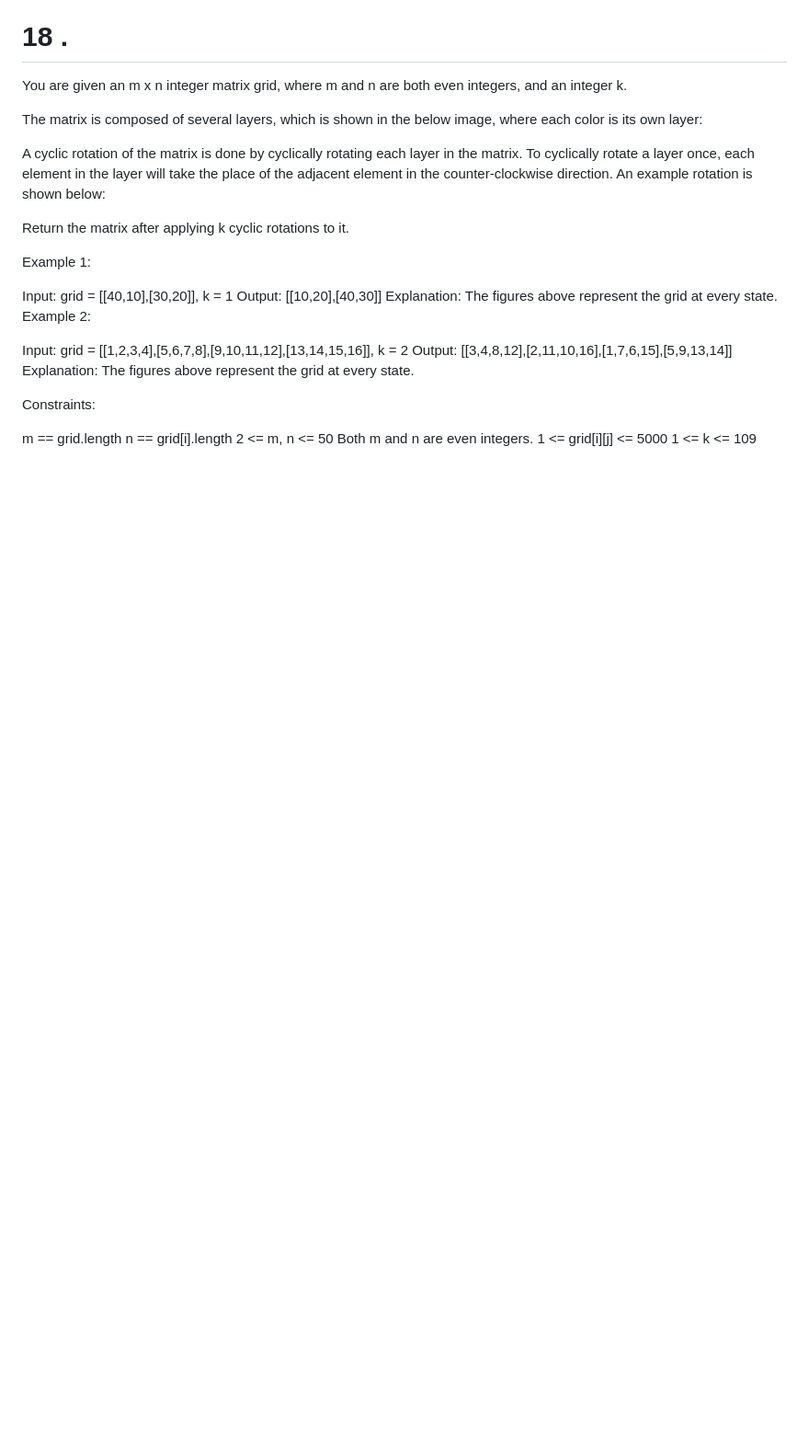
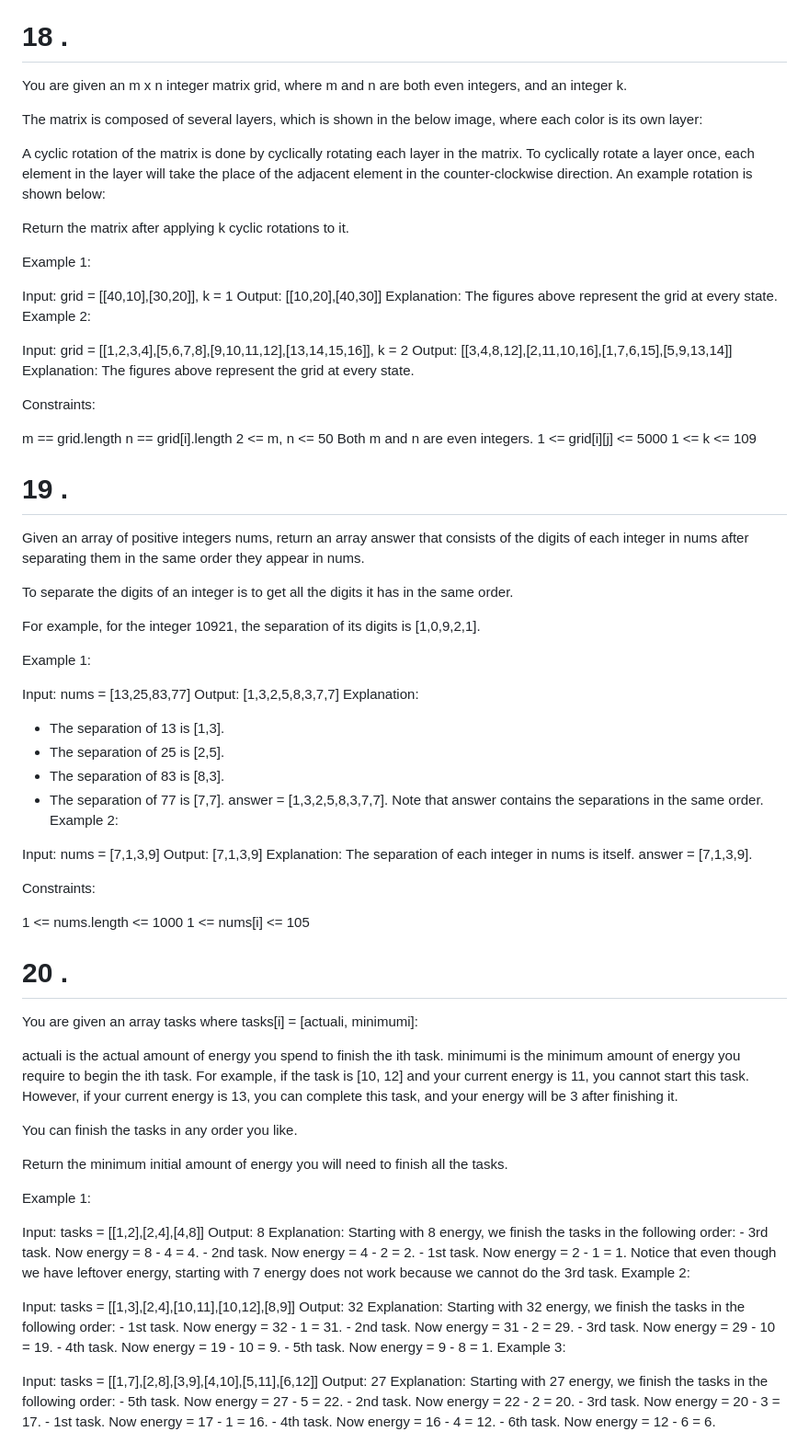
Before and after one commit to Veepin12/leetcode-daily-Streak, a Markdown page: README.md, the part around one of its changes. Shown at 92% size. Rendered like a GitHub page; blank space fills up the shorter version.

```diff
--- a/README.md
+++ b/README.md
@@ -946,3 +946,82 @@ n == grid[i].length
 Both m and n are even integers.
 1 <= grid[i][j] <= 5000
 1 <= k <= 109
+# 19 .
+Given an array of positive integers nums, return an array answer that consists of the digits of each integer in nums after separating them in the same order they appear in nums.
+
+To separate the digits of an integer is to get all the digits it has in the same order.
+
+For example, for the integer 10921, the separation of its digits is [1,0,9,2,1].
+
+
+Example 1:
+
+Input: nums = [13,25,83,77]
+Output: [1,3,2,5,8,3,7,7]
+Explanation:
+- The separation of 13 is [1,3].
+- The separation of 25 is [2,5].
+- The separation of 83 is [8,3].
+- The separation of 77 is [7,7].
+answer = [1,3,2,5,8,3,7,7]. Note that answer contains the separations in the same order.
+Example 2:
+
+Input: nums = [7,1,3,9]
+Output: [7,1,3,9]
+Explanation: The separation of each integer in nums is itself.
+answer = [7,1,3,9].
+
+
+Constraints:
+
+1 <= nums.length <= 1000
+1 <= nums[i] <= 105
+
+# 20 .
+You are given an array tasks where tasks[i] = [actuali, minimumi]:
+
+actuali is the actual amount of energy you spend to finish the ith task.
+minimumi is the minimum amount of energy you require to begin the ith task.
+For example, if the task is [10, 12] and your current energy is 11, you cannot start this task. However, if your current energy is 13, you can complete this task, and your energy will be 3 after finishing it.
+
+You can finish the tasks in any order you like.
+
+Return the minimum initial amount of energy you will need to finish all the tasks.
+
+
+
+Example 1:
+
+Input: tasks = [[1,2],[2,4],[4,8]]
+Output: 8
+Explanation:
+Starting with 8 energy, we finish the tasks in the following order:
+    - 3rd task. Now energy = 8 - 4 = 4.
+    - 2nd task. Now energy = 4 - 2 = 2.
+    - 1st task. Now energy = 2 - 1 = 1.
+Notice that even though we have leftover energy, starting with 7 energy does not work because we cannot do the 3rd task.
+Example 2:
+
+Input: tasks = [[1,3],[2,4],[10,11],[10,12],[8,9]]
+Output: 32
+Explanation:
+Starting with 32 energy, we finish the tasks in the following order:
+    - 1st task. Now energy = 32 - 1 = 31.
+    - 2nd task. Now energy = 31 - 2 = 29.
+    - 3rd task. Now energy = 29 - 10 = 19.
+    - 4th task. Now energy = 19 - 10 = 9.
+    - 5th task. Now energy = 9 - 8 = 1.
+Example 3:
+
+Input: tasks = [[1,7],[2,8],[3,9],[4,10],[5,11],[6,12]]
+Output: 27
+Explanation:
+Starting with 27 energy, we finish the tasks in the following order:
+    - 5th task. Now energy = 27 - 5 = 22.
+    - 2nd task. Now energy = 22 - 2 = 20.
+    - 3rd task. Now energy = 20 - 3 = 17.
+    - 1st task. Now energy = 17 - 1 = 16.
+    - 4th task. Now energy = 16 - 4 = 12.
+    - 6th task. Now energy = 12 - 6 = 6.
+
+
```
Also changed, not shown: other parts of README.md (+6 -0 lines).
